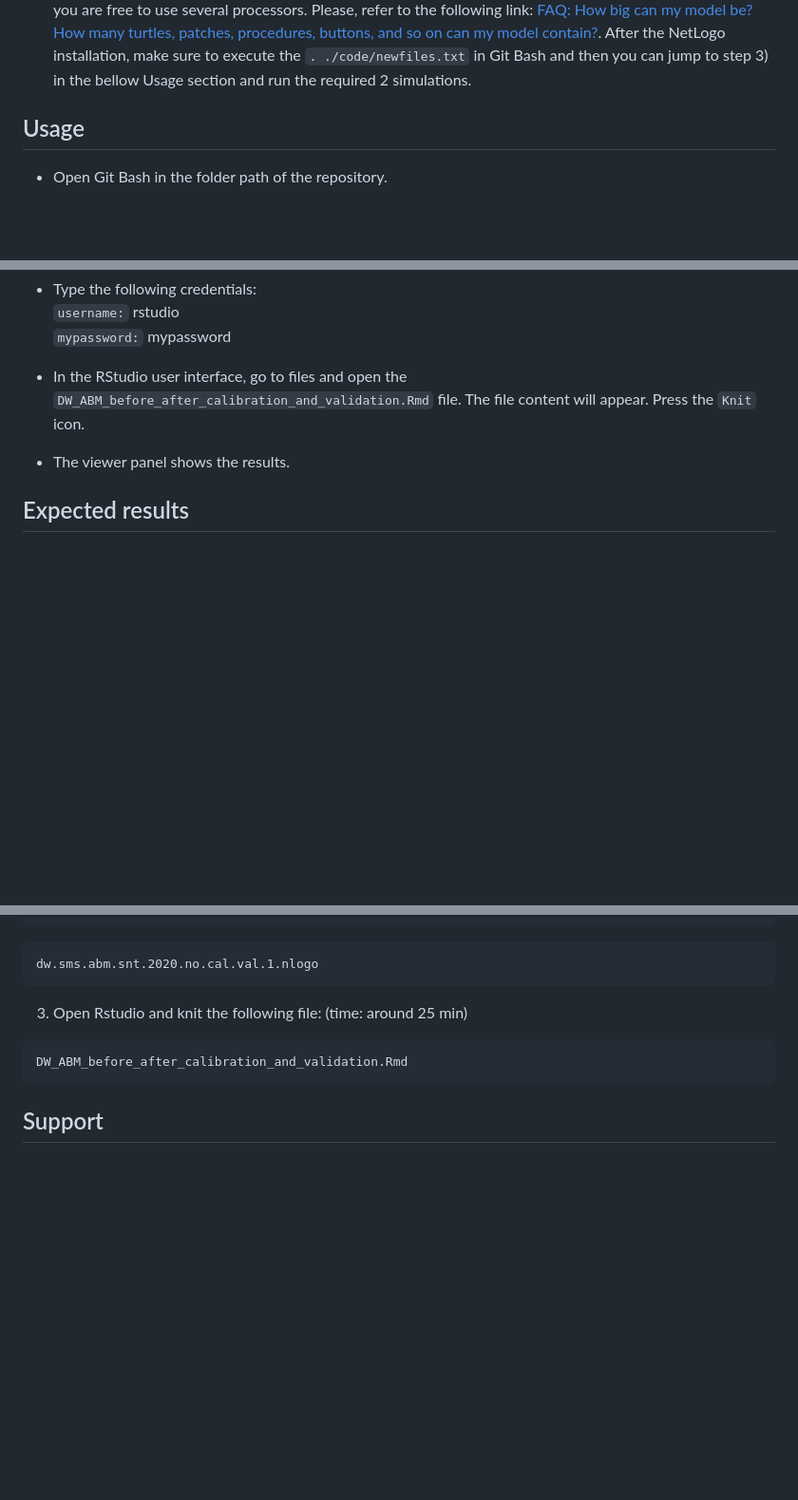
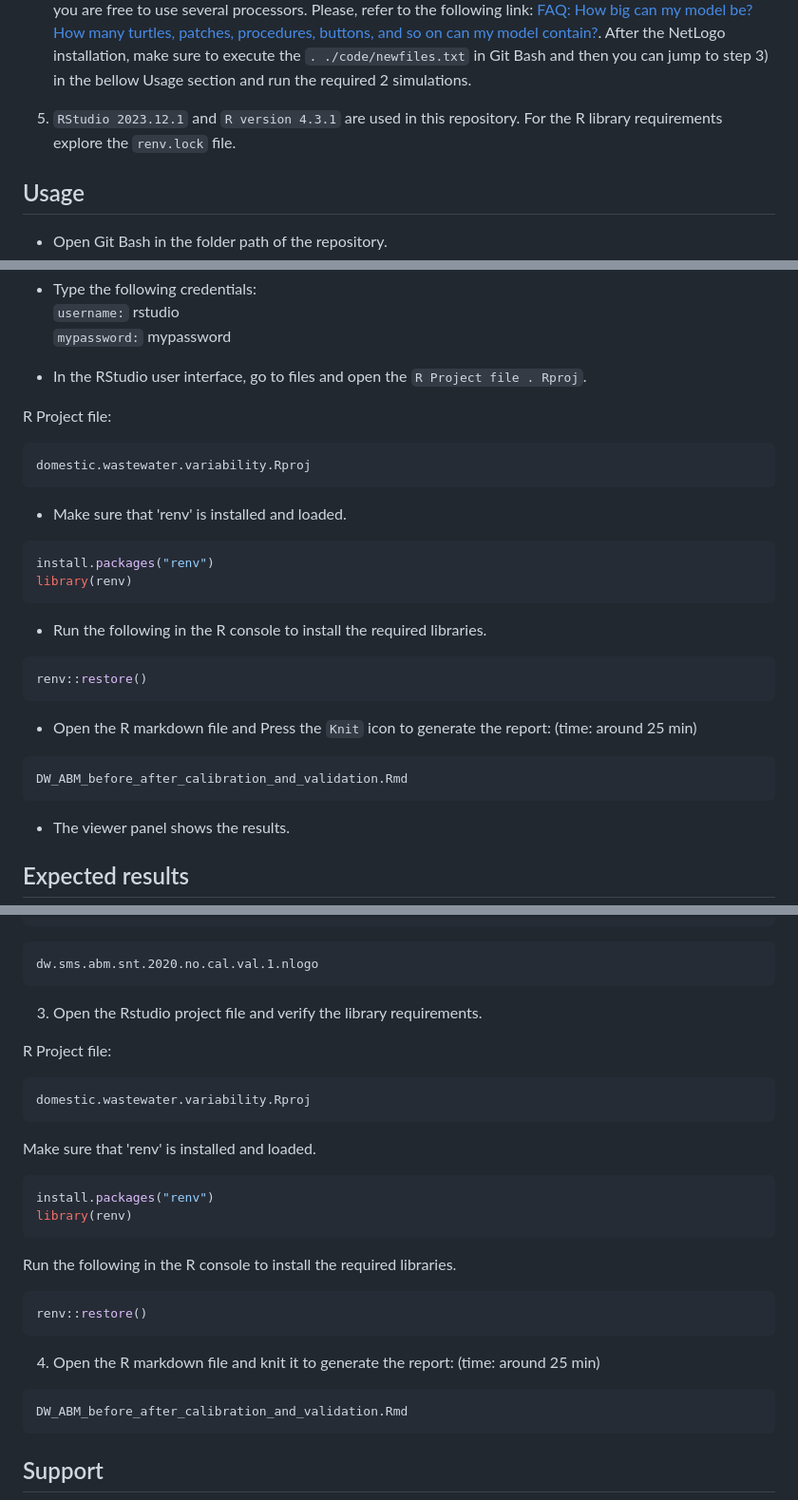
Before and after one commit to delapazruiz/domestic.wastewater.variability, a Markdown page: README.md, 3 parts joined by grey strips. Shown at 95% size. Drawn GitHub-style; blank space fills up the shorter version.

Commit message:
Adding the renv instructions and library requirements

````diff
--- a/README.md
+++ b/README.md
@@ -53,6 +53,9 @@ You will need the following:
 4.  NetLogo alternative:
 
 -   Before building and running NetLogo images and containers in Docker Desktop consider that you can run the NetLogo models once you install NetLogo 6.1.1. Running NetLogo in Docker Desktop can take a couple of hours. [Link to NetLogo 6.1.1 Downloads](https://ccl.northwestern.edu/netlogo/6.1.1/). Running NetLogo with your own NetLogo 6.1.1 installation can take less than 1 hour if your computer has multiple processors and good RAM. For this option copy the provided `NetLogo.cfg` file and replace it at the folder: `C:\Program Files\NetLogo 6.1.1\app`. In this way, you are free to use several processors. Please, refer to the following link: [FAQ: How big can my model be? How many turtles, patches, procedures, buttons, and so on can my model contain?](http://ccl.northwestern.edu/netlogo/docs/faq.html#how-big-can-my-model-be-how-many-turtles-patches-procedures-buttons-and-so-on-can-my-model-contain). After the NetLogo installation, make sure to execute the `. ./code/newfiles.txt` in Git Bash and then you can jump to step 3) in the bellow Usage section and run the required 2 simulations.
+
+5.  `RStudio 2023.12.1` and `R version 4.3.1` are used in this repository. For the R library requirements explore the `renv.lock` file.
+
 
 ## Usage
 
@@ -153,7 +156,32 @@ docker run -d --name dwrstudio -p 8787:8787 -e PASSWORD=mypassword -v 'my/direct
     `username:` rstudio\
     `mypassword:` mypassword
 
--   In the RStudio user interface, go to files and open the `DW_ABM_before_after_calibration_and_validation.Rmd` file. The file content will appear. Press the `Knit` icon.
+-   In the RStudio user interface, go to files and open the `R Project file . Rproj`.
+
+R Project file:
+``` bash
+domestic.wastewater.variability.Rproj
+```
+
+-   Make sure that 'renv' is installed and loaded.
+
+``` bash
+install.packages("renv")
+library(renv)
+```
+
+-   Run the following in the R console to install the required libraries.
+
+``` bash
+renv::restore()
+```
+
+-   Open the R markdown file and  Press the `Knit` icon to generate the report: (time: around 25 min)
+
+``` bash
+DW_ABM_before_after_calibration_and_validation.Rmd
+```
+
 
 -   The viewer panel shows the results.
 
@@ -185,7 +213,27 @@ dw.sms.abm.snt.2020.cal.val.1.nlogo
 dw.sms.abm.snt.2020.no.cal.val.1.nlogo
 ```
 
-3) Open Rstudio and knit the following file: (time: around 25 min)
+3) Open the Rstudio project file and verify the library requirements.
+
+R Project file:
+``` bash
+domestic.wastewater.variability.Rproj
+```
+
+Make sure that 'renv' is installed and loaded.
+
+``` bash
+install.packages("renv")
+library(renv)
+```
+
+Run the following in the R console to install the required libraries.
+
+``` bash
+renv::restore()
+```
+
+4) Open the R markdown file and knit it to generate the report: (time: around 25 min)
 
 ``` bash
 DW_ABM_before_after_calibration_and_validation.Rmd
````
